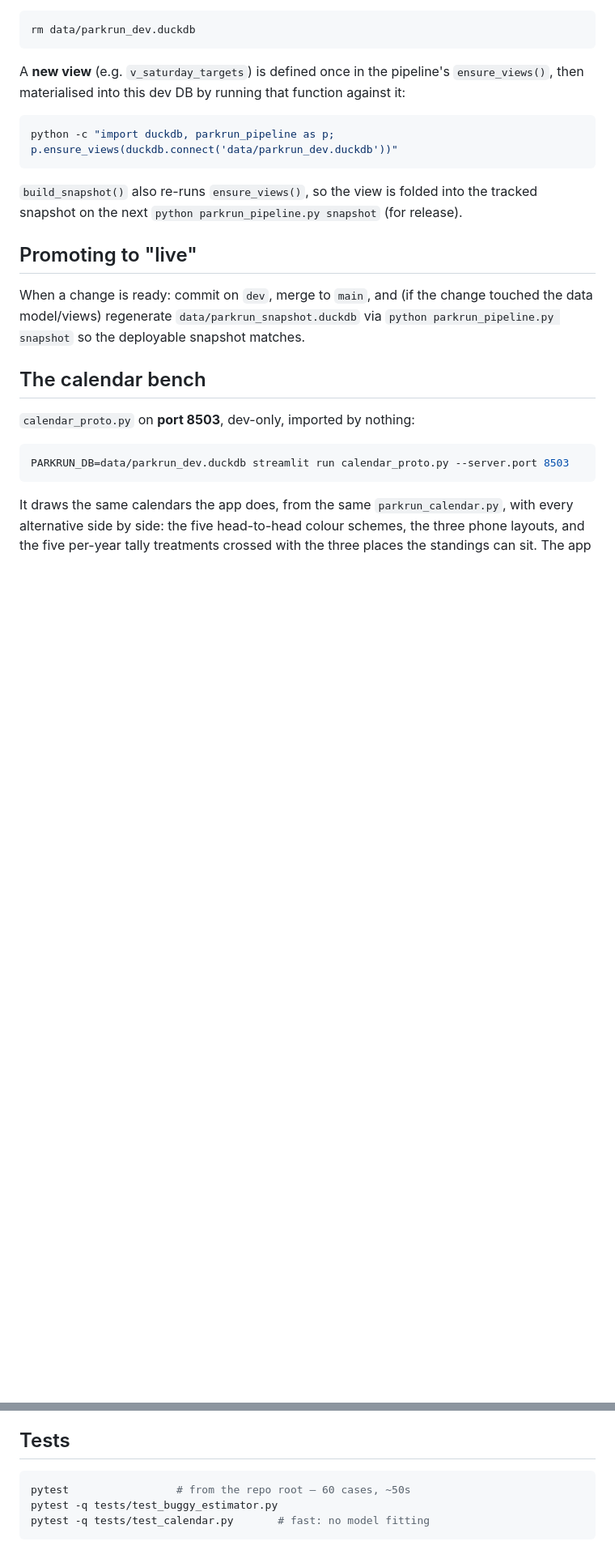
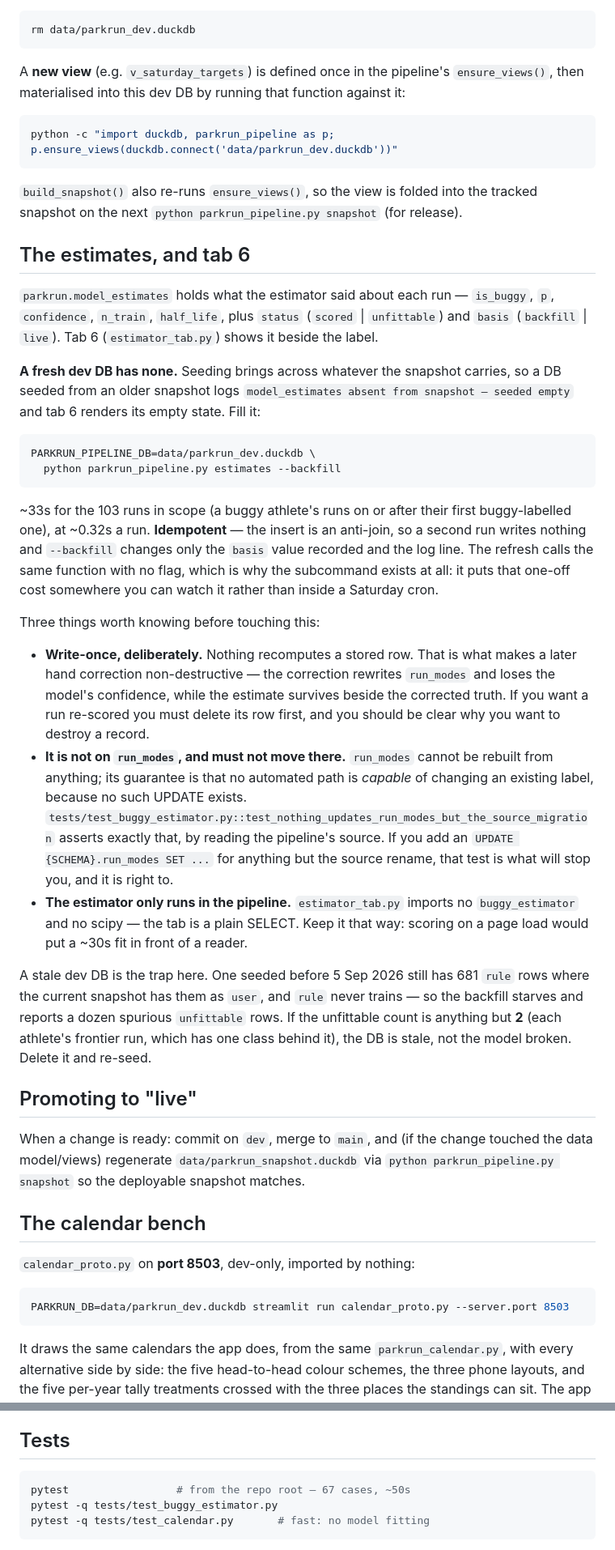
Before and after one commit to rajumazumder-stst/parkrun_and_brunch, a Markdown page: docs/DEV.md, 2 parts joined by grey strips. Shown at 81% size. Rendered like a GitHub page; blank space fills up the shorter version.

Commit message:
docs(dev): the estimates, and what not to do to them
DEV.md covered the dev workflow but said nothing about model_estimates or
tab 6, so a fresh dev DB gave an empty tab with no explanation of why or
how to fill it.

Three of the four notes are warnings rather than instructions, because
the failure modes here are quiet ones:

- write-once is deliberate, so re-scoring means deleting a record and
  should be a decision, not a reflex;
- the estimates must not migrate onto run_modes, and there is now a test
  reading the pipeline's source that will say so;
- the stale-dev-DB trap, which presents as a broken model. A DB seeded
  before 5 Sep still has 681 rule rows where the snapshot has user ones,
  rule never trains, and the backfill starves. The tell is the
  unfittable count: anything but 2 means the data is old, not the model
  wrong.

Test count 60 -> 67 in both docs, with the two new groups described where
the others are.

Co-Authored-By: Claude Opus 5 <noreply@anthropic.com>

````diff
--- a/docs/DEV.md
+++ b/docs/DEV.md
@@ -50,6 +50,54 @@ python -c "import duckdb, parkrun_pipeline as p; p.ensure_views(duckdb.connect('
 
 `build_snapshot()` also re-runs `ensure_views()`, so the view is folded into the
 tracked snapshot on the next `python parkrun_pipeline.py snapshot` (for release).
+
+## The estimates, and tab 6
+
+`parkrun.model_estimates` holds what the estimator said about each run —
+`is_buggy`, `p`, `confidence`, `n_train`, `half_life`, plus `status`
+(`scored` | `unfittable`) and `basis` (`backfill` | `live`). Tab 6
+(`estimator_tab.py`) shows it beside the label.
+
+**A fresh dev DB has none.** Seeding brings across whatever the snapshot
+carries, so a DB seeded from an older snapshot logs `model_estimates absent
+from snapshot — seeded empty` and tab 6 renders its empty state. Fill it:
+
+```bash
+PARKRUN_PIPELINE_DB=data/parkrun_dev.duckdb \
+  python parkrun_pipeline.py estimates --backfill
+```
+
+~33s for the 103 runs in scope (a buggy athlete's runs on or after their first
+buggy-labelled one), at ~0.32s a run. **Idempotent** — the insert is an
+anti-join, so a second run writes nothing and `--backfill` changes only the
+`basis` value recorded and the log line. The refresh calls the same function
+with no flag, which is why the subcommand exists at all: it puts that one-off
+cost somewhere you can watch it rather than inside a Saturday cron.
+
+Three things worth knowing before touching this:
+
+* **Write-once, deliberately.** Nothing recomputes a stored row. That is what
+  makes a later hand correction non-destructive — the correction rewrites
+  `run_modes` and loses the model's confidence, while the estimate survives
+  beside the corrected truth. If you want a run re-scored you must delete its
+  row first, and you should be clear why you want to destroy a record.
+* **It is not on `run_modes`, and must not move there.** `run_modes` cannot be
+  rebuilt from anything; its guarantee is that no automated path is *capable*
+  of changing an existing label, because no such UPDATE exists.
+  `tests/test_buggy_estimator.py::test_nothing_updates_run_modes_but_the_source_migration`
+  asserts exactly that, by reading the pipeline's source. If you add an
+  `UPDATE {SCHEMA}.run_modes SET ...` for anything but the source rename, that
+  test is what will stop you, and it is right to.
+* **The estimator only runs in the pipeline.** `estimator_tab.py` imports no
+  `buggy_estimator` and no scipy — the tab is a plain SELECT. Keep it that
+  way: scoring on a page load would put a ~30s fit in front of a reader.
+
+A stale dev DB is the trap here. One seeded before 5 Sep 2026 still has 681
+`rule` rows where the current snapshot has them as `user`, and `rule` never
+trains — so the backfill starves and reports a dozen spurious `unfittable`
+rows. If the unfittable count is anything but **2** (each athlete's frontier
+run, which has one class behind it), the DB is stale, not the model broken.
+Delete it and re-seed.
 
 ## Promoting to "live"
 
@@ -178,7 +226,7 @@ history if some future need proves otherwise.
 ## Tests
 
 ```bash
-pytest                 # from the repo root — 60 cases, ~50s
+pytest                 # from the repo root — 67 cases, ~50s
 pytest -q tests/test_buggy_estimator.py
 pytest -q tests/test_calendar.py       # fast: no model fitting
 ```
````
Also changed, not shown: other parts of docs/DEV.md (+11 -0 lines), CLAUDE.md (+1 -1 lines).
